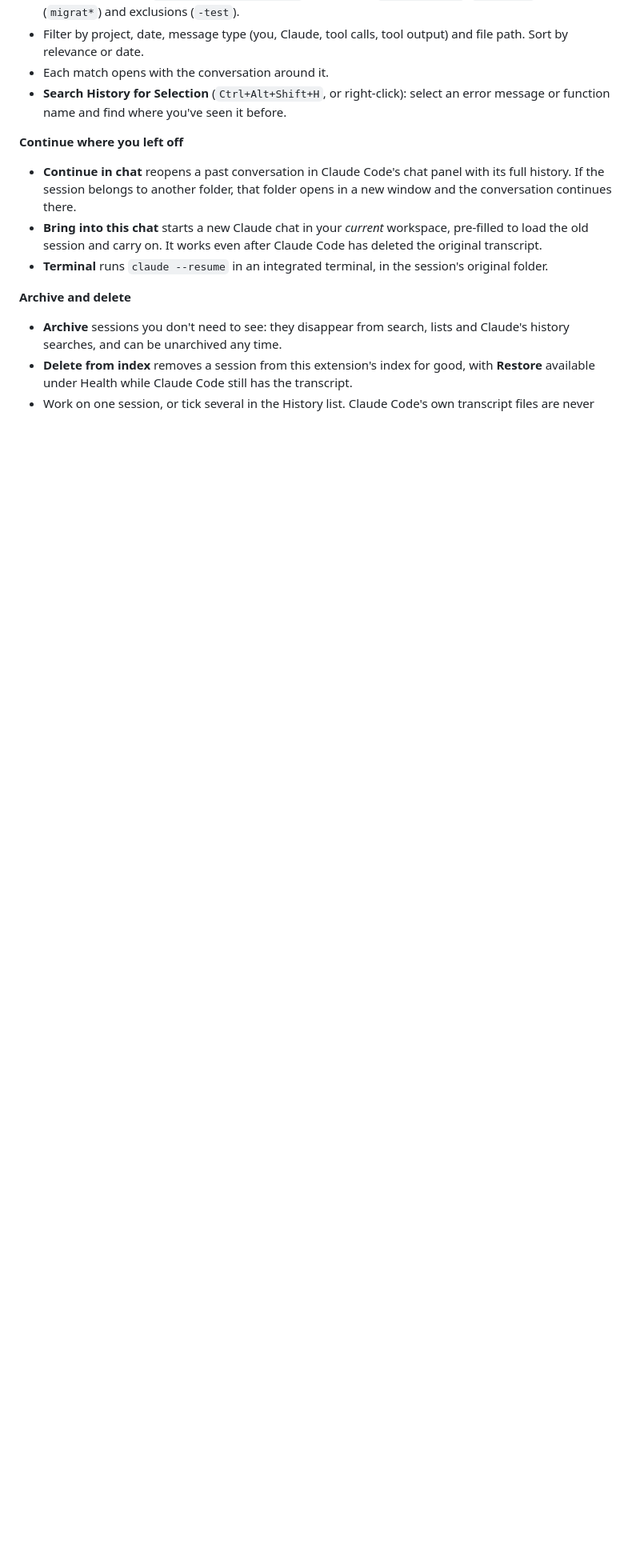
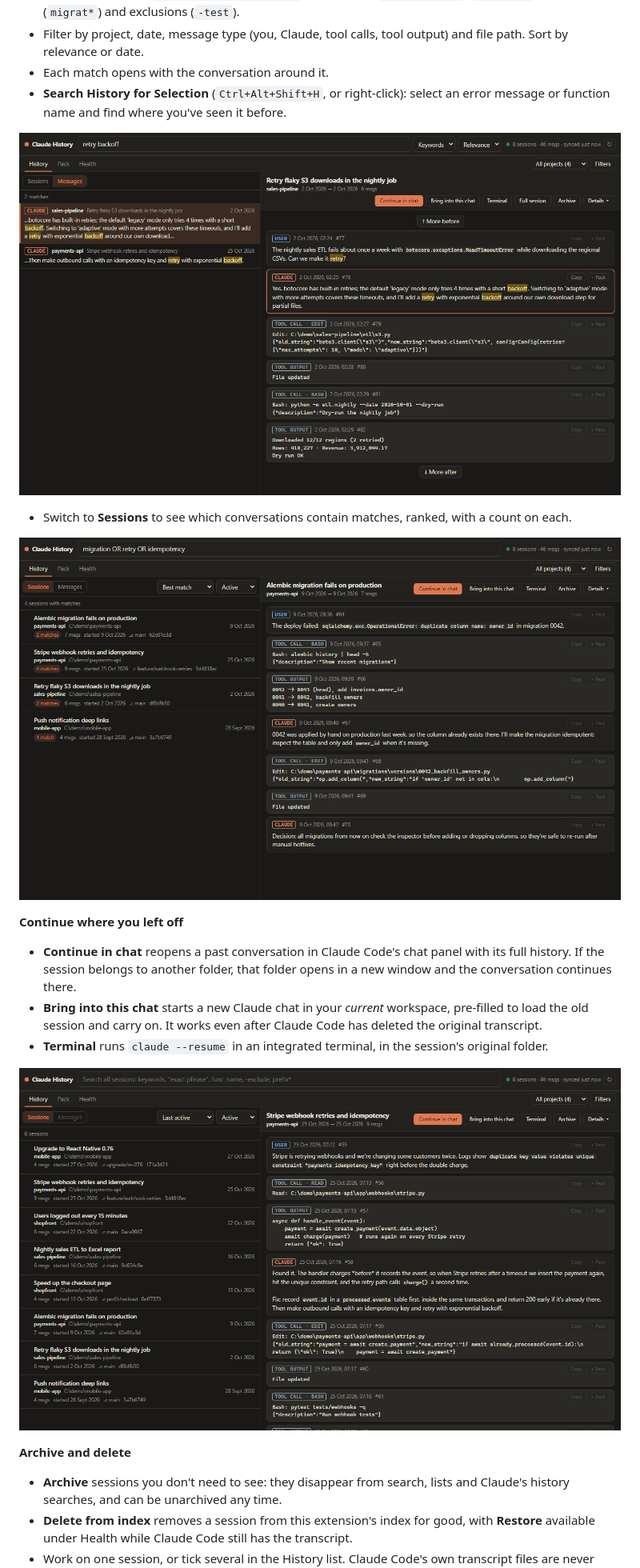
Before and after one commit to jamesmithiga/history-for-claude-code, a Markdown page: vscode-extension/README.md, the part around one of its changes. Shown at 80% size. Drawn GitHub-style; pictures changed too: docs/media/history.png (added), docs/media/search.png (added), docs/media/sessions-matches.png (added); blank space fills up the shorter version.

```diff
--- a/vscode-extension/README.md
+++ b/vscode-extension/README.md
@@ -15,10 +19,18 @@ Claude Code keeps a transcript of every session, but its history list only shows
 - Each match opens with the conversation around it.
 - **Search History for Selection** (`Ctrl+Alt+Shift+H`, or right-click): select an error message or function name and find where you've seen it before.
 
+![Search results from two projects, with the matching message highlighted in its conversation](https://raw.githubusercontent.com/jamesmithiga/history-for-claude-code/main/docs/media/search.png)
+
+- Switch to **Sessions** to see which conversations contain matches, ranked, with a count on each.
+
+![Sessions containing matches for a search, ranked by best match](https://raw.githubusercontent.com/jamesmithiga/history-for-claude-code/main/docs/media/sessions-matches.png)
+
 **Continue where you left off**
 - **Continue in chat** reopens a past conversation in Claude Code's chat panel with its full history. If the session belongs to another folder, that folder opens in a new window and the conversation continues there.
 - **Bring into this chat** starts a new Claude chat in your *current* workspace, pre-filled to load the old session and carry on. It works even after Claude Code has deleted the original transcript.
 - **Terminal** runs `claude --resume` in an integrated terminal, in the session's original folder.
+
+![A past session open with Continue in chat, Bring into this chat and Terminal](https://raw.githubusercontent.com/jamesmithiga/history-for-claude-code/main/docs/media/history.png)
 
 **Archive and delete**
 - **Archive** sessions you don't need to see: they disappear from search, lists and Claude's history searches, and can be unarchived any time.
```
Also changed, not shown: other parts of vscode-extension/README.md (+8 -0 lines), README.md (+3 -0 lines), vscode-extension/CHANGELOG.md (+7 -0 lines), docs/media/archive.png (added), docs/media/context-pack.png (added), docs/media/demo.gif (added), 7 other files.
